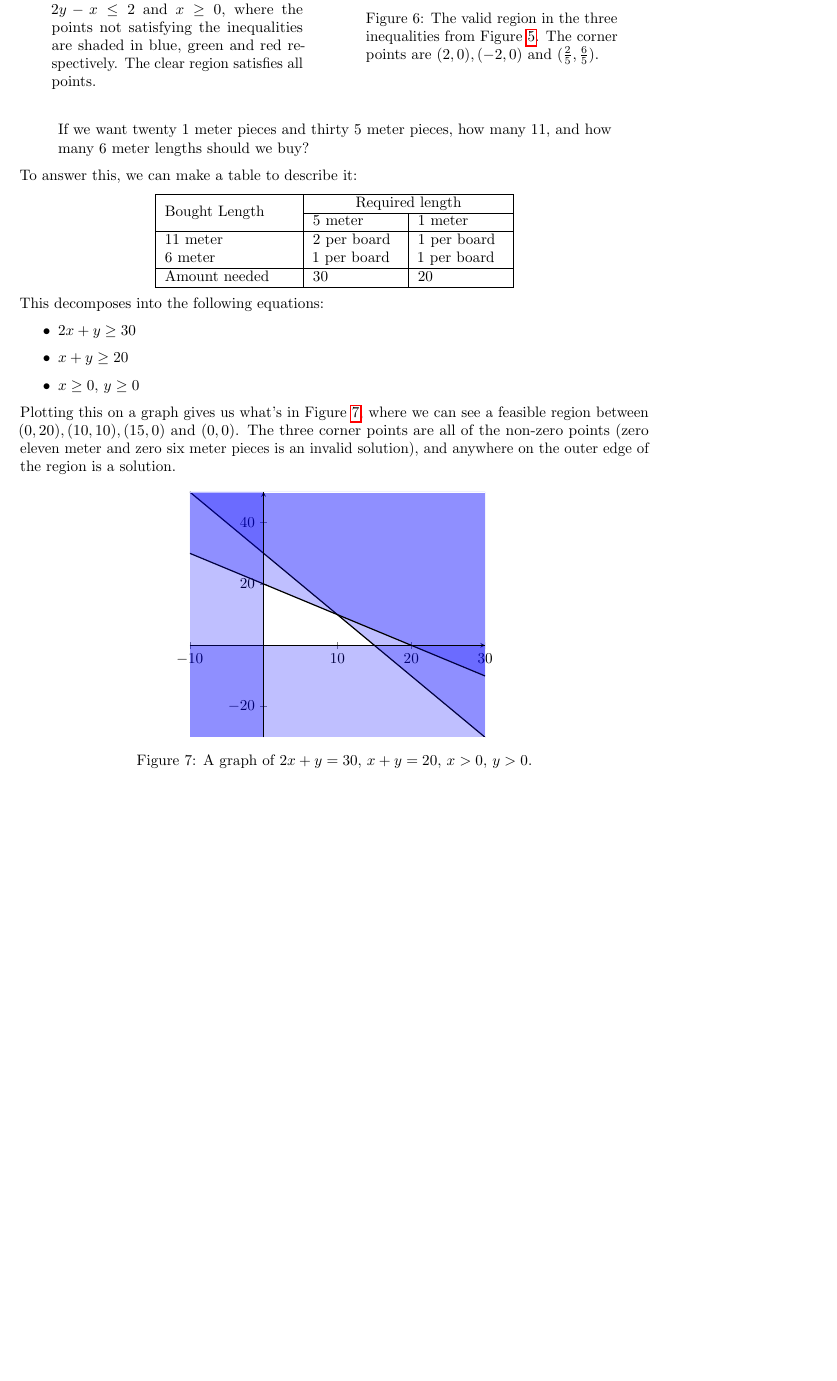
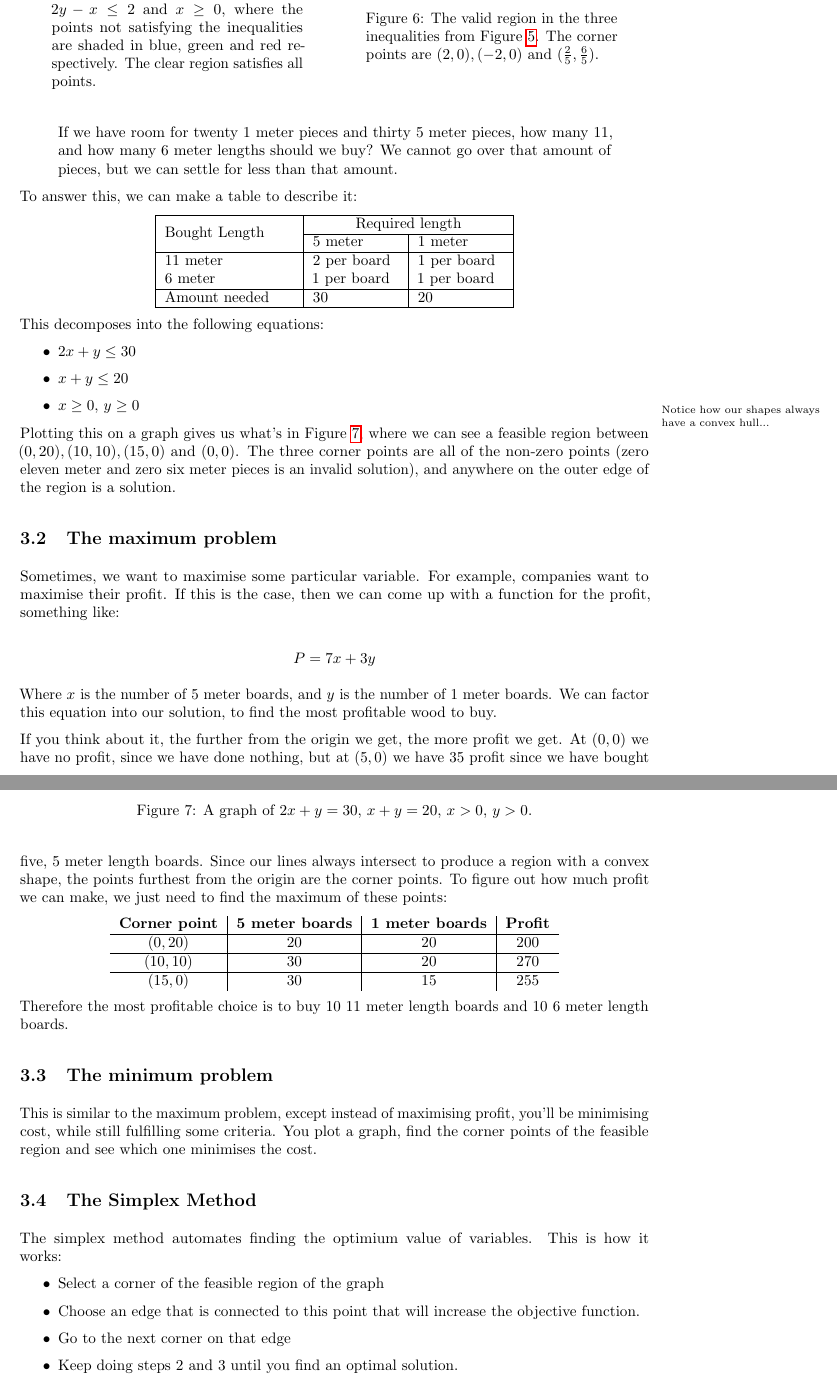
Before and after one commit to Todd-Davies/third-year-notes, a LaTeX document (COMP36111/notes.tex, which reads COMP36111/content.tex): part of page 10 of 10 before the commit and two parts of pages 10 and 11 of 11 after it, the two joined at a grey line, cut so that both start at the same text, the shorter picture padded with empty space. The pictures show the PDF file COMP36111/notes.pdf that the author committed with the source.

Commit message:
Made more COMP36111 notes

```diff
--- a/COMP36111/content.tex
+++ b/COMP36111/content.tex
@@ -517,8 +517,9 @@ decompose a problem statement into a set of equations.
   meter piece of wood is cut into one length of 5 meter, and one length of 1
   meter.
 
-  If we want twenty 1 meter pieces and thirty 5 meter pieces, how many 11, and
-  how many 6 meter lengths should we buy?
+  If we have room for twenty 1 meter pieces and thirty 5 meter pieces, how many
+  11, and how many 6 meter lengths should we buy? We cannot go over that amount
+  of pieces, but we can settle for less than that amount.
 
 \end{quote}
 
@@ -539,10 +540,12 @@ To answer this, we can make a table to describe it:
 This decomposes into the following equations:
 
 \begin{itemize}
-  \item $2x + y \geq 30$
-  \item $x + y \geq 20$
+  \item $2x + y \leq 30$
+  \item $x + y \leq 20$
   \item $x \geq 0$, $y \geq 0$
 \end{itemize}
+
+\marginpar{Notice how our shapes always have a convex hull...}
 
 Plotting this on a graph gives us what's in Figure~\ref{fig:graph-4}, where we
 can see a feasible region between $(0, 20), (10, 10), (15, 0)$ and  $(0,0)$. The
@@ -556,3 +559,62 @@ region is a solution.
   \caption{A graph of $2x + y = 30$, $x + y = 20$, $x > 0$, $y > 0$.}
   \label{fig:graph-4}
 \end{figure}
+
+\subsection{The maximum problem}
+
+Sometimes, we want to maximise some particular variable. For example, companies
+want to maximise their profit. If this is the case, then we can come up with a
+function for the profit, something like:
+
+\[
+  P = 7x + 3y
+\]
+
+Where $x$ is the number of $5$ meter boards, and $y$ is the number of $1$ meter
+boards. We can factor this equation into our solution, to find the most
+profitable wood to buy.
+
+If you think about it, the further from the origin we get, the more profit we
+get. At $(0,0)$ we have no profit, since we have done nothing, but at $(5,0)$ we
+have $35$ profit since we have bought five, $5$ meter length boards. Since our
+lines always intersect to produce a region with a convex shape, the points
+furthest from the origin are the corner points. To figure out how much profit we
+can make, we just need to find the maximum of these points:
+
+\begin{center}
+  \begin{tabular}{c | c | c | c}
+    \textbf{Corner point} & \textbf{5 meter boards} & \textbf{1 meter boards}
+      & \textbf{Profit}\\  \hline
+    $(0,20)$  & 20 & 20 & 200\\ \hline
+    $(10,10)$ & 30 & 20 & 270\\ \hline
+    $(15,0)$  & 30 & 15 & 255\\
+  \end{tabular}
+\end{center}
+
+Therefore the most profitable choice is to buy $10$ 11 meter length boards and
+$10$ 6 meter length boards.
+
+\subsection{The minimum problem}
+
+This is similar to the maximum problem, except instead of maximising profit,
+you'll be minimising cost, while still fulfilling some criteria. You plot a
+graph, find the corner points of the feasible region and see which one minimises
+the cost.
+
+%TODO: Expand on this when you have a quiet and comfortable place to work...
+
+\subsection{The Simplex Method}
+
+The simplex method automates finding the optimium value of variables. This is
+how it works:
+
+\begin{itemize}
+  \item Select a corner of the feasible region of the graph
+  \item Choose an edge that is connected to this point that will increase the
+  objective function.
+  \item Go to the next corner on that edge
+  \item Keep doing steps 2 and 3 until you find an optimal solution.
+\end{itemize}
+
+% TODO: Carry on later with this (when you have a whiteboard to practice the
+% tableau)
```
Also changed, not shown: COMP36111/notes.pdf, 2 other files.
